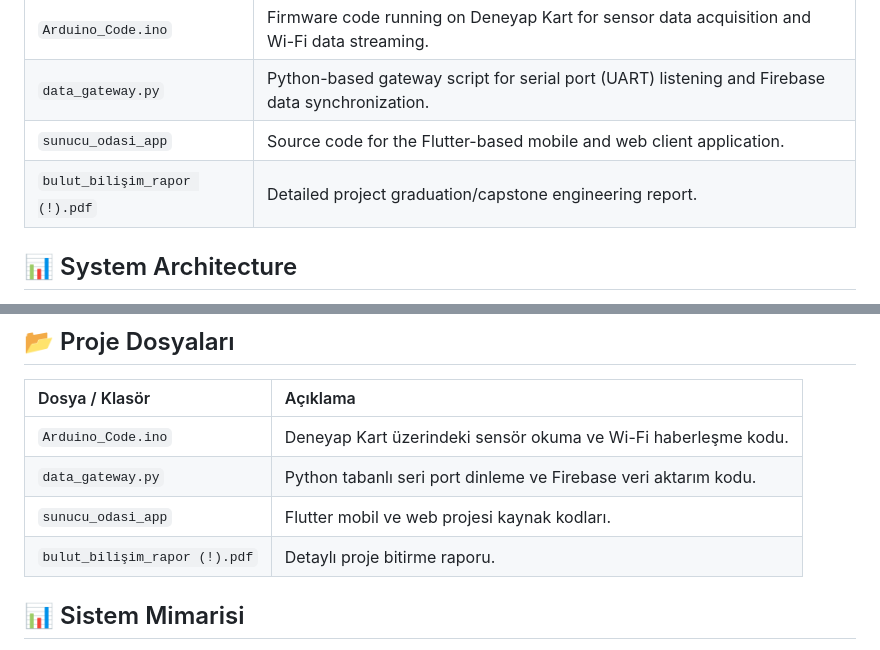
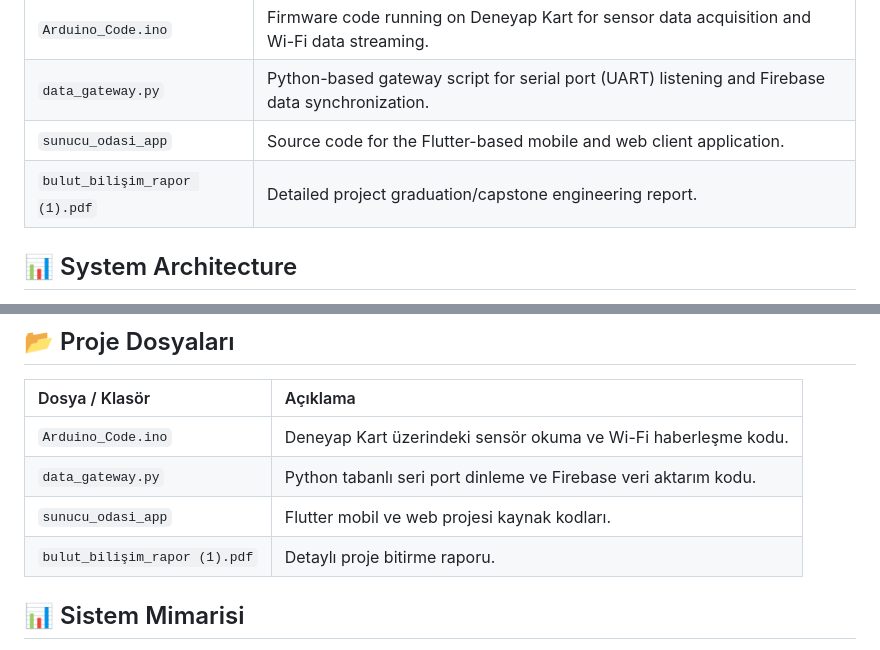
Before and after one commit to mmelihdmrc0/sunucu-odasi-iot, a Markdown page: README.md, 2 parts joined by grey strips. Rendered like a GitHub page.

```diff
--- a/README.md
+++ b/README.md
@@ -40,7 +40,7 @@ By detecting physical environmental changes in real-time, the system proactively
 | `Arduino_Code.ino` | Firmware code running on Deneyap Kart for sensor data acquisition and Wi-Fi data streaming. |
 | `data_gateway.py` | Python-based gateway script for serial port (UART) listening and Firebase data synchronization. |
 | `sunucu_odasi_app` | Source code for the Flutter-based mobile and web client application. |
-| `bulut_bilişim_rapor (!).pdf` | Detailed project graduation/capstone engineering report. |
+| `bulut_bilişim_rapor (1).pdf` | Detailed project graduation/capstone engineering report. |
 
 
 ## 📊 System Architecture
@@ -109,7 +109,7 @@ Sistem, fiziksel ortamdaki değişimleri anlık olarak algılayarak, donanım ar
 | `Arduino_Code.ino` | Deneyap Kart üzerindeki sensör okuma ve Wi-Fi haberleşme kodu. |
 | `data_gateway.py` | Python tabanlı seri port dinleme ve Firebase veri aktarım kodu. |
 | `sunucu_odasi_app` | Flutter mobil ve web projesi kaynak kodları. |
-| `bulut_bilişim_rapor (!).pdf` | Detaylı proje bitirme raporu. |
+| `bulut_bilişim_rapor (1).pdf` | Detaylı proje bitirme raporu. |
 
 ## 📊 Sistem Mimarisi
 
```
